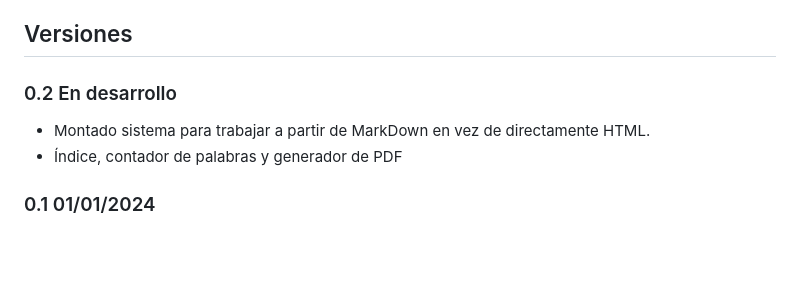
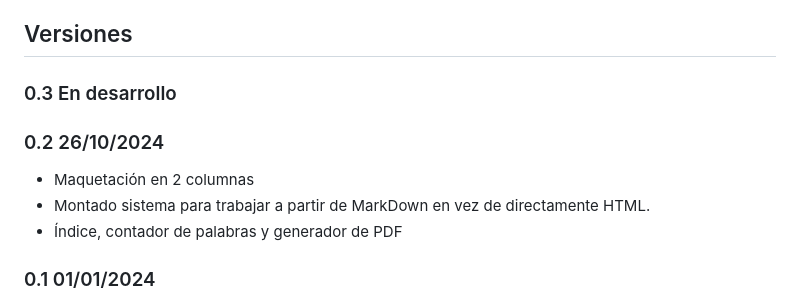
Before and after one commit to gwannon/bosque-Sh3rW00d, a Markdown page: README.md, the part around the change. Rendered like a GitHub page; blank space fills up the shorter version.

```diff
--- a/README.md
+++ b/README.md
@@ -8,7 +8,10 @@ Bosque Sh3rW00d es una ambientación CyberPunk para Savage Worlds Edición Explo
 
 ## Versiones
 
-### 0.2 En desarrollo
+### 0.3 En desarrollo
+
+### 0.2 26/10/2024
+* Maquetación en 2 columnas
 * Montado sistema para trabajar a partir de MarkDown en vez de directamente HTML.
 * Índice, contador de palabras y generador de PDF
 
```
Also changed, not shown: bosque-Sh3rW00d.md (+211 -30 lines), assests/images/mundoperdido.jpg (added), 6 other files.
